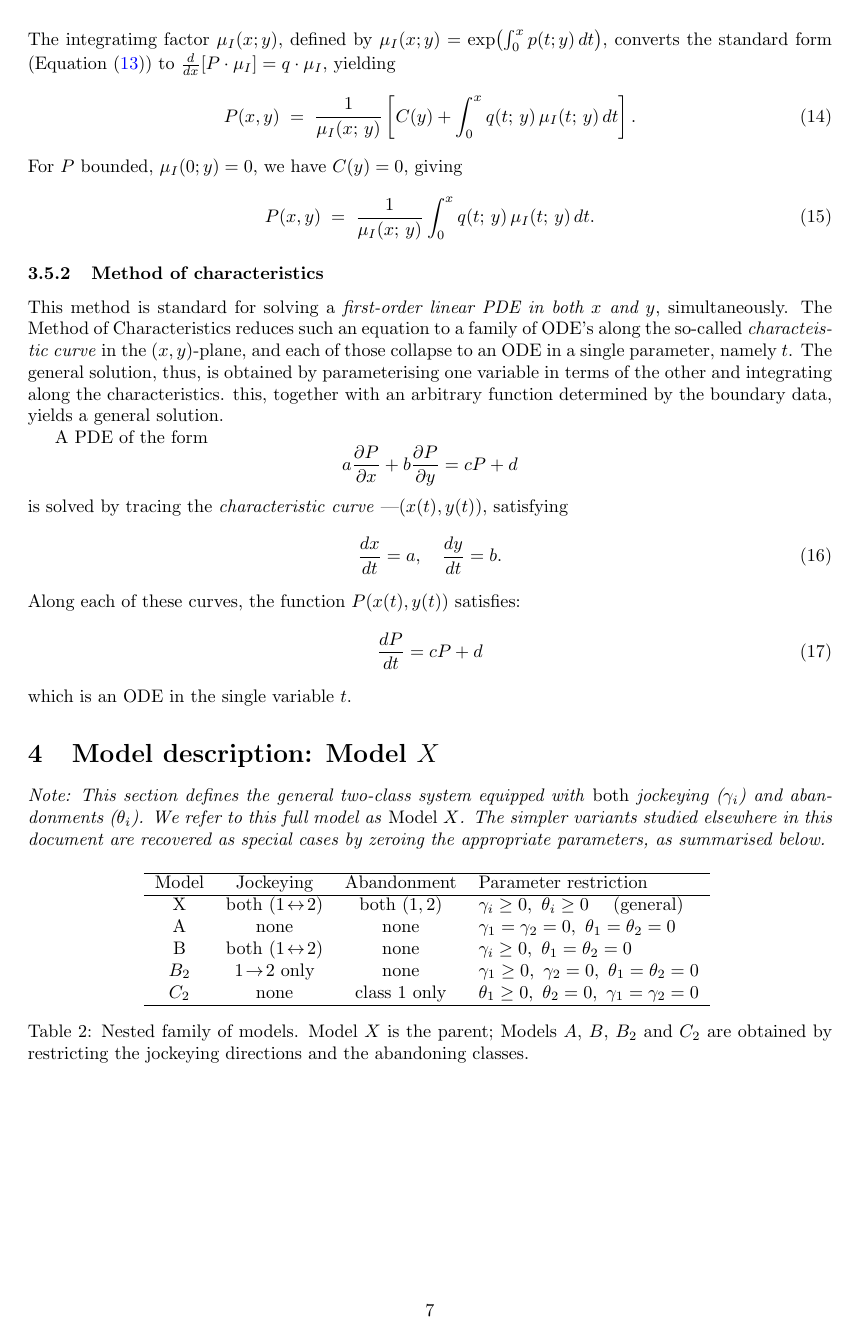
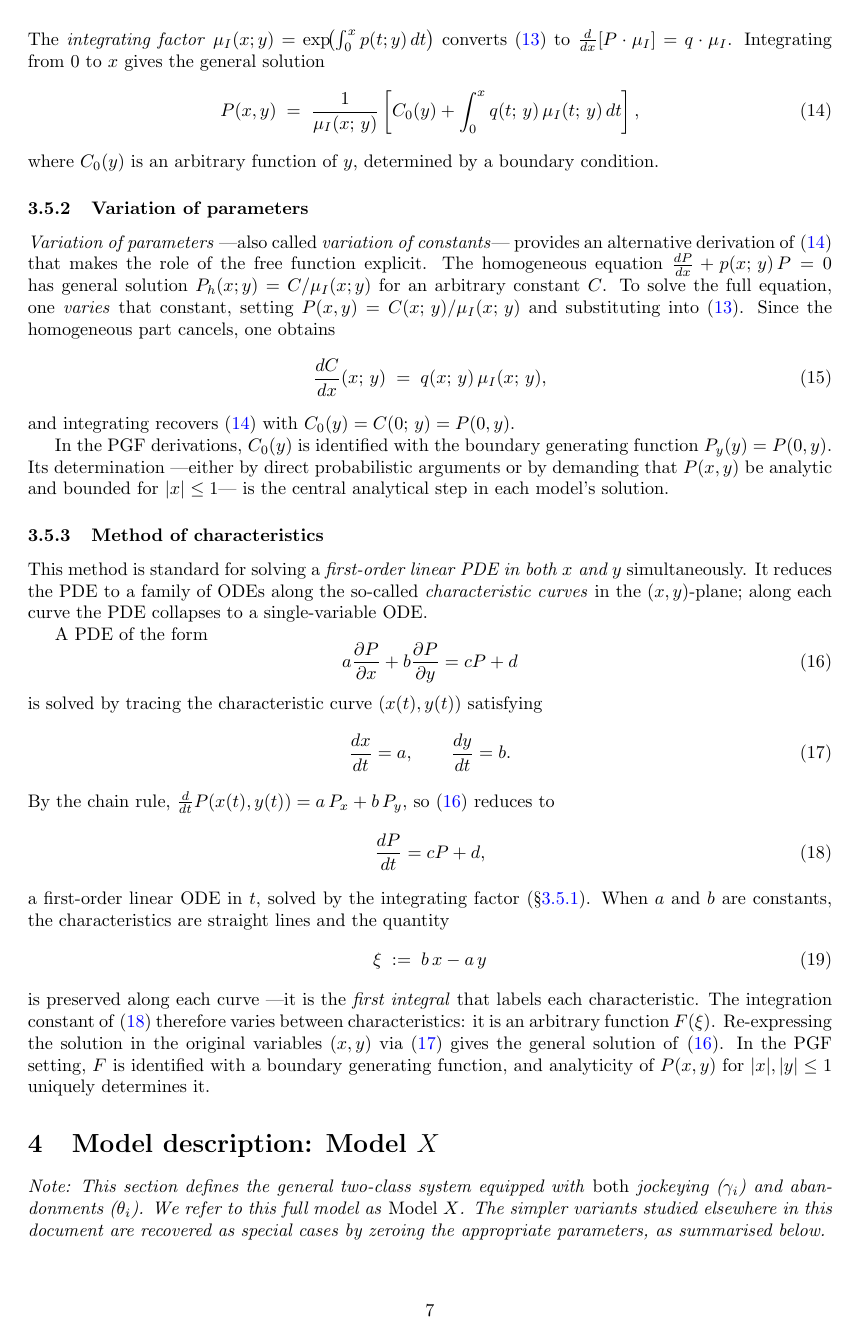
Before and after one commit to M-M-Vic/M-Thesis---Notes, a LaTeX paper (main.tex, which reads chapters/03_preliminaries.tex): page 7 of 66 before the commit and page 7 of 67 after it. Compiled offline with pdfLaTeX.

Commit message:
Redone prelims

```diff
--- a/chapters/03_preliminaries.tex
+++ b/chapters/03_preliminaries.tex
@@ -122,34 +122,47 @@ This method is standard to tackle —for each fixed $y—$ a \emph{first-order l
 \begin{equation}
     \frac{dP}{dx} + p(x;\,y)\,P \;=\; q(x;\,y). \label{eq:ode:standard}
 \end{equation}
-The integratimg factor $\mu_I(x;y)$, defined by $\mu_I(x;y) = \exp\bigl(\int_0^x p(t;y)\,dt\bigr)$, converts the standard form (Equation \eqref{eq:ode:standard}) to $\frac{d}{dx}[P\cdot\mu_I] = q\cdot\mu_I$, yielding
+The \emph{integrating factor} $\mu_I(x;y) = \exp\!\bigl(\int_0^x p(t;y)\,dt\bigr)$ converts~\eqref{eq:ode:standard} to $\frac{d}{dx}[P\cdot\mu_I] = q\cdot\mu_I$. Integrating from $0$ to $x$ gives the general solution
 \begin{equation}
     P(x,y) \;=\; \frac{1}{\mu_I(x;\,y)}
-        \left[C(y) + \int_0^x q(t;\,y)\,\mu_I(t;\,y)\,dt\right].
-    \label{eq:ode:variation}
+        \left[C_0(y) + \int_0^x q(t;\,y)\,\mu_I(t;\,y)\,dt\right],
+    \label{eq:ode:general}
 \end{equation}
-For $P$ bounded, $\mu_I(0;y)=0$, we have $C(y)=0$, giving
+where $C_0(y)$ is an arbitrary function of $y$, determined by a boundary condition.
+
+\subsubsection{Variation of parameters}\label{sssec:vop}
+
+\emph{Variation of parameters} —also called \emph{variation of constants}— provides an alternative derivation of~\eqref{eq:ode:general} that makes the role of the free function explicit. The homogeneous equation $\frac{dP}{dx} + p(x;\,y)\,P = 0$ has general solution $P_h(x;y) = C/\mu_I(x;y)$ for an arbitrary constant $C$. To solve the full equation, one \emph{varies} that constant, setting $P(x,y) = C(x;\,y)/\mu_I(x;\,y)$ and substituting into~\eqref{eq:ode:standard}. Since the homogeneous part cancels, one obtains
 \begin{equation}
-    P(x,y) \;=\; \frac{1}{\mu_I(x;\,y)}
-        \int_0^x q(t;\,y)\,\mu_I(t;\,y)\,dt.
-    \label{eq:ode:variation}
+    \frac{dC}{dx}(x;\,y) \;=\; q(x;\,y)\,\mu_I(x;\,y),
+    \label{eq:ode:vop}
 \end{equation}
+and integrating recovers~\eqref{eq:ode:general} with $C_0(y) = C(0;\,y) = P(0,y)$.
 
+In the PGF derivations, $C_0(y)$ is identified with the boundary generating function $P_y(y) = P(0,y)$. Its determination —either by direct probabilistic arguments or by demanding that $P(x,y)$ be analytic and bounded for $|x|\leq 1$— is the central analytical step in each model's solution.
 
 \subsubsection{Method of characteristics}\label{sssec:moc}
 
-This method is standard for solving a \emph{first-order linear PDE in both $x$ and $y$}, simultaneously. The Method of Characteristics reduces such an equation to a family of ODE's along the so-called \emph{characteistic curve} in the $(x,y)$-plane, and each of those collapse to an ODE in a single parameter, namely $t$. The general solution, thus, is obtained by parameterising one variable in terms of the other and integrating along the characteristics. this, together with an arbitrary function determined by the boundary data, yields a general solution.
+This method is standard for solving a \emph{first-order linear PDE in both $x$ and $y$} simultaneously. It reduces the PDE to a family of ODEs along the so-called \emph{characteristic curves} in the $(x,y)$-plane; along each curve the PDE collapses to a single-variable ODE.
 
 A PDE of the form
-\begin{equation*}
+\begin{equation}
     a \frac{\partial P}{\partial x} + b \frac{\partial P}{\partial y} = cP + d
-\end{equation*}
-is solved by tracing the \emph{characteristic curve} —$(x(t),y(t))$, satisfying
+    \label{eq:ode:pde}
+\end{equation}
+is solved by tracing the characteristic curve $(x(t),y(t))$ satisfying
 \begin{equation}
-    \frac{dx}{dt} = a, \quad \frac{dy}{dt} = b.
+    \frac{dx}{dt} = a, \qquad \frac{dy}{dt} = b.
+    \label{eq:ode:char}
 \end{equation}
-Along each of these curves, the function $P(x(t), y(t))$ satisfies:
+By the chain rule, $\frac{d}{dt}P(x(t),y(t)) = a\,P_x + b\,P_y$, so~\eqref{eq:ode:pde} reduces to
 \begin{equation}
-    \frac{dP}{dt} = cP + d
+    \frac{dP}{dt} = cP + d,
+    \label{eq:ode:charode}
 \end{equation}
-which is an ODE in the single variable $t$.
+a first-order linear ODE in $t$, solved by the integrating factor (\S\ref{sssec:if}). When $a$ and $b$ are constants, the characteristics are straight lines and the quantity
+\begin{equation}
+    \xi \;:=\; b\,x - a\,y
+    \label{eq:ode:firstint}
+\end{equation}
+is preserved along each curve —it is the \emph{first integral} that labels each characteristic. The integration constant of~\eqref{eq:ode:charode} therefore varies between characteristics: it is an arbitrary function $F(\xi)$. Re-expressing the solution in the original variables $(x,y)$ via~\eqref{eq:ode:char} gives the general solution of~\eqref{eq:ode:pde}. In the PGF setting, $F$ is identified with a boundary generating function, and analyticity of $P(x,y)$ for $|x|,|y|\leq 1$ uniquely determines it.
```
Also changed, not shown: chapters/03_preliminaries.tex (10 more changed lines), 2 other files.
